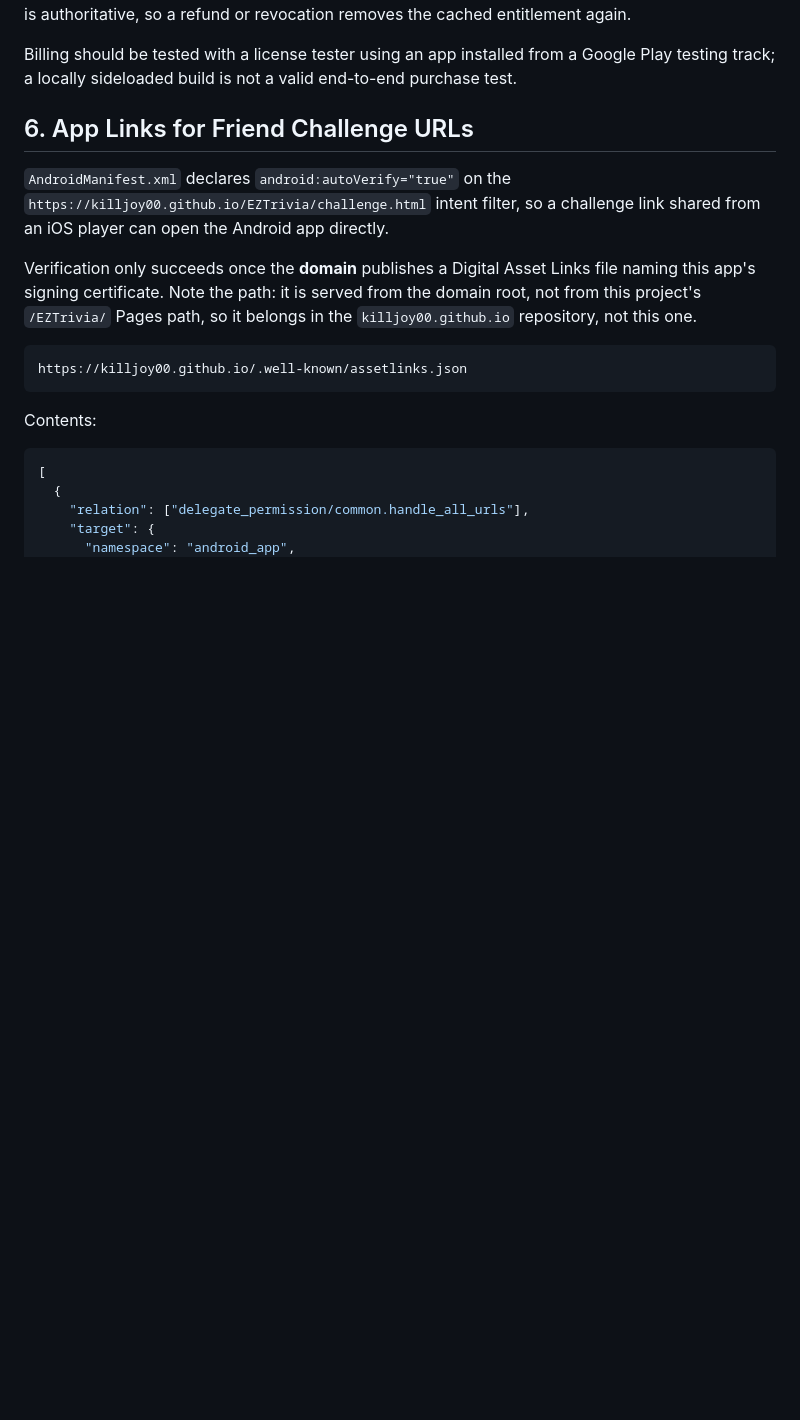
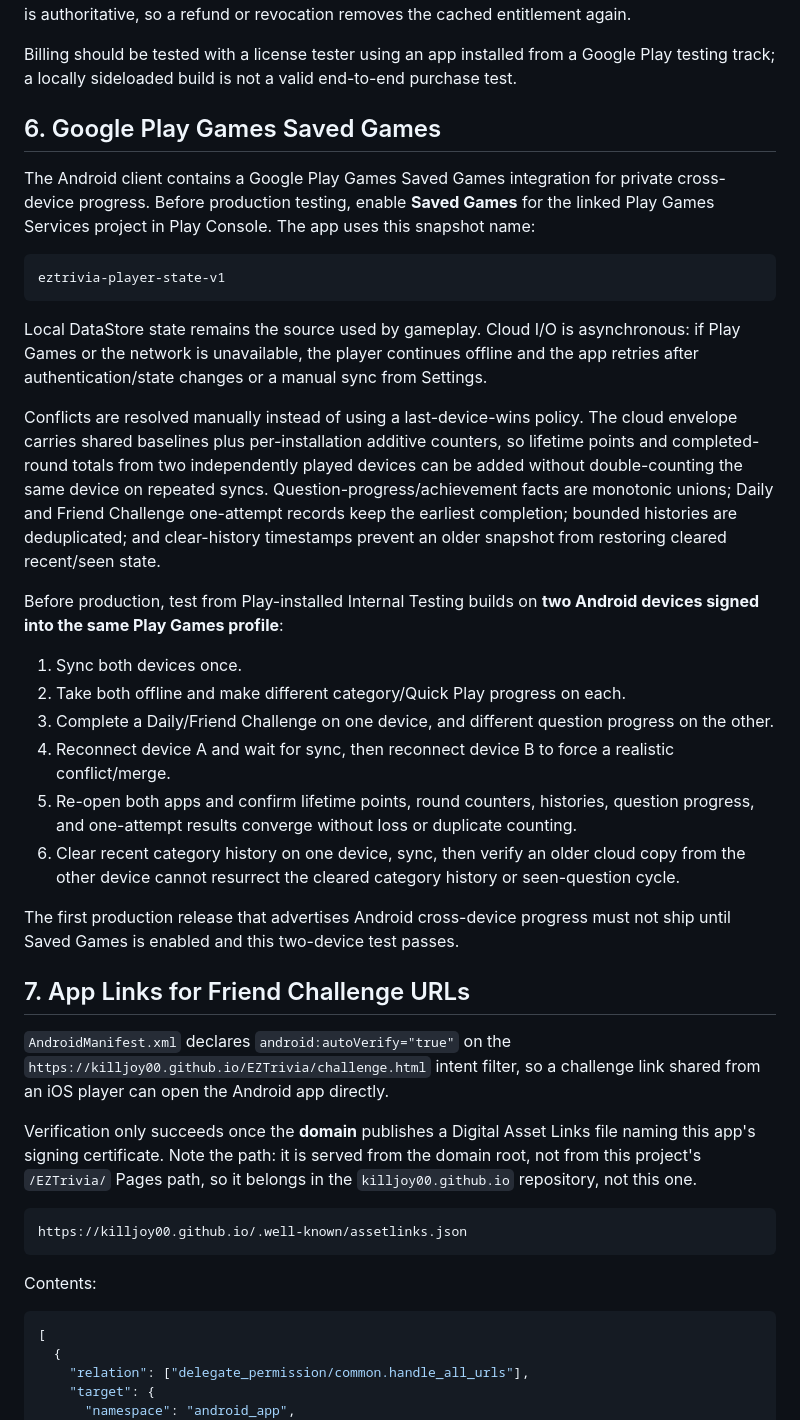
Before and after one commit to killjoy00/EZTrivia, a Markdown page: android/RELEASE.md, the part around one of its changes. GitHub-like rendering; blank space fills up the shorter version.

Commit message:
Document Saved Games enablement and two-device release test

```diff
--- a/android/RELEASE.md
+++ b/android/RELEASE.md
@@ -97,7 +97,49 @@ Billing should be tested with a license tester using an app installed from a
 Google Play testing track; a locally sideloaded build is not a valid end-to-end
 purchase test.
 
-## 6. App Links for Friend Challenge URLs
+## 6. Google Play Games Saved Games
+
+The Android client contains a Google Play Games Saved Games integration for
+private cross-device progress. Before production testing, enable **Saved Games**
+for the linked Play Games Services project in Play Console. The app uses this
+snapshot name:
+
+    eztrivia-player-state-v1
+
+Local DataStore state remains the source used by gameplay. Cloud I/O is
+asynchronous: if Play Games or the network is unavailable, the player continues
+offline and the app retries after authentication/state changes or a manual sync
+from Settings.
+
+Conflicts are resolved manually instead of using a last-device-wins policy. The
+cloud envelope carries shared baselines plus per-installation additive counters,
+so lifetime points and completed-round totals from two independently played
+devices can be added without double-counting the same device on repeated syncs.
+Question-progress/achievement facts are monotonic unions; Daily and Friend
+Challenge one-attempt records keep the earliest completion; bounded histories
+are deduplicated; and clear-history timestamps prevent an older snapshot from
+restoring cleared recent/seen state.
+
+Before production, test from Play-installed Internal Testing builds on **two
+Android devices signed into the same Play Games profile**:
+
+1. Sync both devices once.
+2. Take both offline and make different category/Quick Play progress on each.
+3. Complete a Daily/Friend Challenge on one device, and different question
+   progress on the other.
+4. Reconnect device A and wait for sync, then reconnect device B to force a
+   realistic conflict/merge.
+5. Re-open both apps and confirm lifetime points, round counters, histories,
+   question progress, and one-attempt results converge without loss or duplicate
+   counting.
+6. Clear recent category history on one device, sync, then verify an older cloud
+   copy from the other device cannot resurrect the cleared category history or
+   seen-question cycle.
+
+The first production release that advertises Android cross-device progress must
+not ship until Saved Games is enabled and this two-device test passes.
+
+## 7. App Links for Friend Challenge URLs
 
 `AndroidManifest.xml` declares `android:autoVerify="true"` on the
 `https://killjoy00.github.io/EZTrivia/challenge.html` intent filter, so a
```
Also changed, not shown: other parts of android/RELEASE.md (+7 -3 lines).
